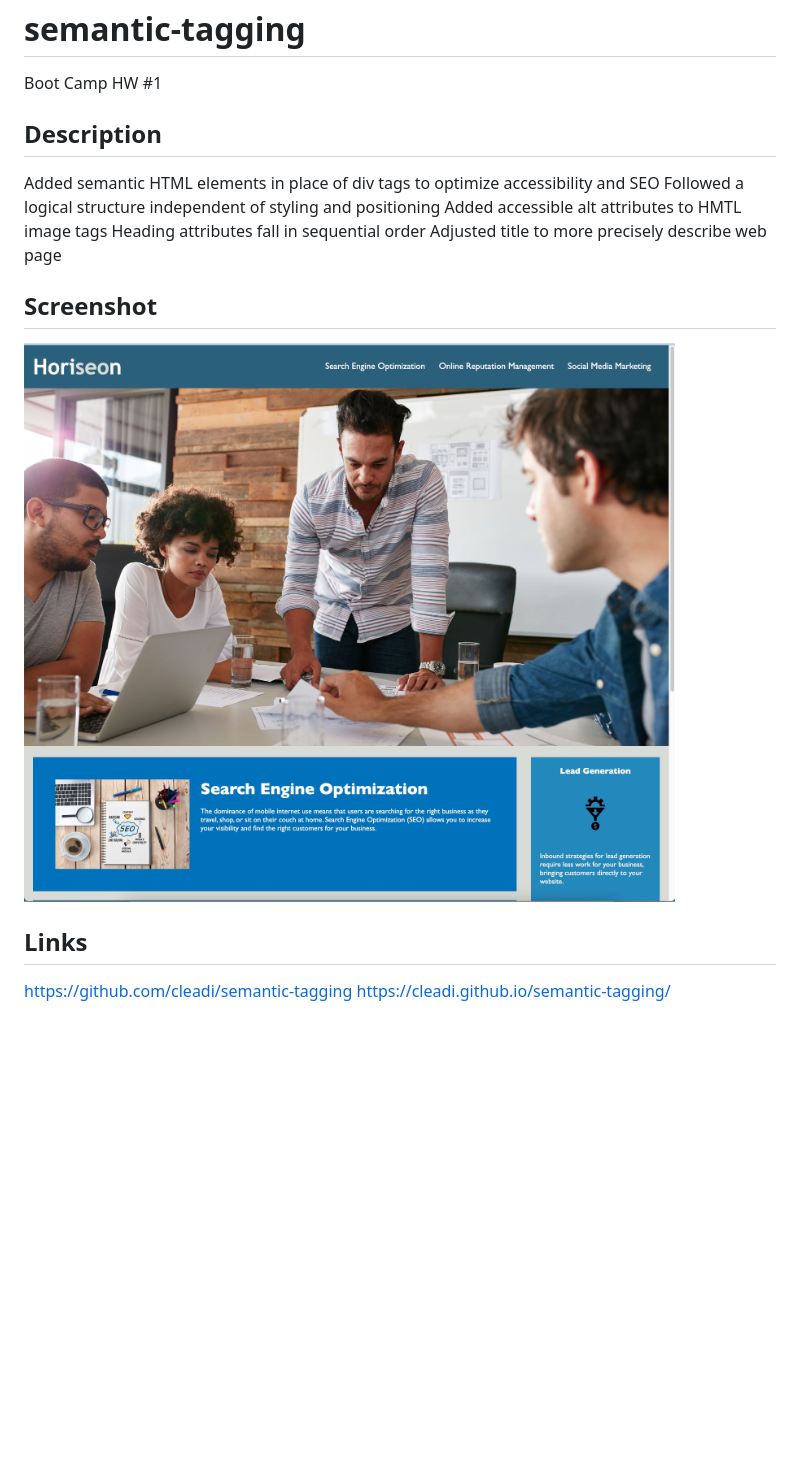
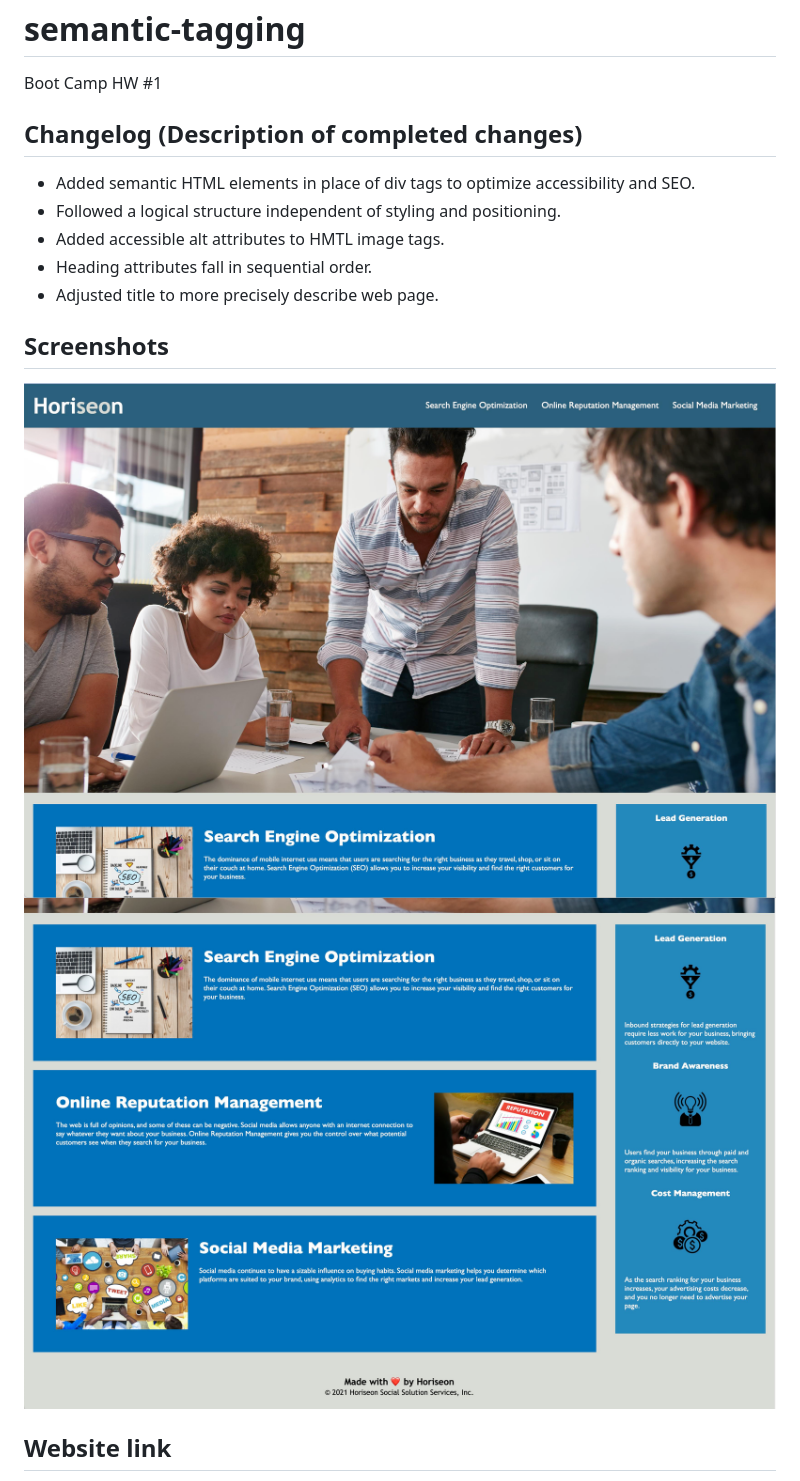
Before and after one commit to cleadi/semantic-tagging, a Markdown page: README.md, the part around the change. Rendered like a GitHub page; pictures changed too: assets/horiseon-social-services-home-page.jpg (deleted), assets/images/horiseon-social-services-home-page-01.jpg (added), assets/images/horiseon-social-services-home-page-02.jpg (added); blank space fills up the shorter version.

Commit message:
Updated with screenshots of both top and bottom half of the website and cleaned up changelog text formatting.

```diff
--- a/README.md
+++ b/README.md
@@ -1,16 +1,16 @@
 # semantic-tagging
 Boot Camp HW #1
 
-## Description
-Added semantic HTML elements in place of div tags to optimize accessibility and SEO
-Followed a logical structure independent of styling and positioning
-Added accessible alt attributes to HMTL image tags
-Heading attributes fall in sequential order
-Adjusted title to more precisely describe web page
+## Changelog (Description of completed changes)
+- Added semantic HTML elements in place of div tags to optimize accessibility and SEO.
+- Followed a logical structure independent of styling and positioning.
+- Added accessible alt attributes to HMTL image tags.
+- Heading attributes fall in sequential order.
+- Adjusted title to more precisely describe web page.
 
-## Screenshot
-![horiseon-homepage-screenshot](assets/horiseon-social-services-home-page.jpg)
+## Screenshots
+![horiseon-homepage-screenshot](assets/images/horiseon-social-services-home-page-01.jpg)
+![horiseon-homepage-screenshot](assets/images/horiseon-social-services-home-page-02.jpg)
 
-## Links
-https://github.com/cleadi/semantic-tagging
+## Website link
 https://cleadi.github.io/semantic-tagging/
```
Also changed, not shown: 2 other files.
